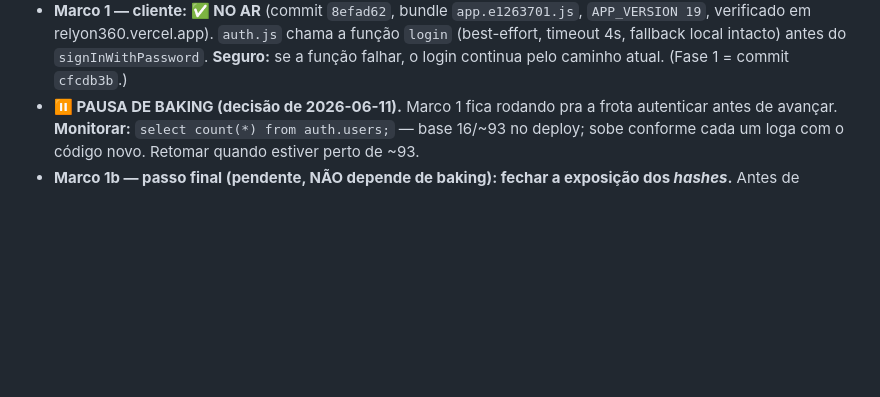
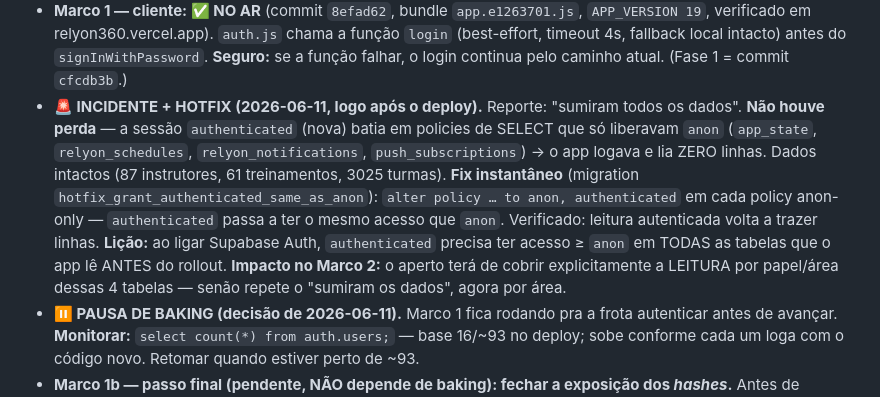
Before and after one commit to relyon360mfrc/relyon360, a Markdown page: SEGURANCA.md, the part around the change. Drawn GitHub-style; blank space fills up the shorter version.

Commit message:
HOTFIX RLS — authenticated lia zero ("sumiram os dados")
Marco 1 deu sessão authenticated, mas SELECT/INSERT de app_state/relyon_schedules/
relyon_notifications/push_subscriptions só liberavam anon → app logado lia vazio.
Dados intactos. Fix: migration hotfix_grant_authenticated_same_as_anon
(alter policy ... to anon, authenticated). Doc §7.0 + lição registrada.

Co-Authored-By: Claude Fable 5 <noreply@anthropic.com>

```diff
--- a/SEGURANCA.md
+++ b/SEGURANCA.md
@@ -365,6 +365,16 @@ portão de versão) sobre uma **lacuna estrutural de autorização**. Roadmap pr
   verificado em relyon360.vercel.app). `auth.js` chama a função `login` (best-effort, timeout 4s,
   fallback local intacto) antes do `signInWithPassword`. **Seguro:** se a função falhar, o login
   continua pelo caminho atual. (Fase 1 = commit `cfcdb3b`.)
+- **🚨 INCIDENTE + HOTFIX (2026-06-11, logo após o deploy).** Reporte: "sumiram todos os
+  dados". **Não houve perda** — a sessão `authenticated` (nova) batia em policies de SELECT que
+  só liberavam `anon` (`app_state`, `relyon_schedules`, `relyon_notifications`,
+  `push_subscriptions`) → o app logava e lia ZERO linhas. Dados intactos (87 instrutores, 61
+  treinamentos, 3025 turmas). **Fix instantâneo** (migration `hotfix_grant_authenticated_same_as_anon`):
+  `alter policy … to anon, authenticated` em cada policy anon-only — `authenticated` passa a ter o
+  mesmo acesso que `anon`. Verificado: leitura autenticada volta a trazer linhas. **Lição:** ao
+  ligar Supabase Auth, `authenticated` precisa ter acesso ≥ `anon` em TODAS as tabelas que o app lê
+  ANTES do rollout. **Impacto no Marco 2:** o aperto terá de cobrir explicitamente a LEITURA por
+  papel/área dessas 4 tabelas — senão repete o "sumiram os dados", agora por área.
 - **⏸️ PAUSA DE BAKING (decisão de 2026-06-11).** Marco 1 fica rodando pra a frota autenticar
   antes de avançar. **Monitorar:** `select count(*) from auth.users;` — base 16/~93 no deploy;
   sobe conforme cada um loga com o código novo. Retomar quando estiver perto de ~93.
```
